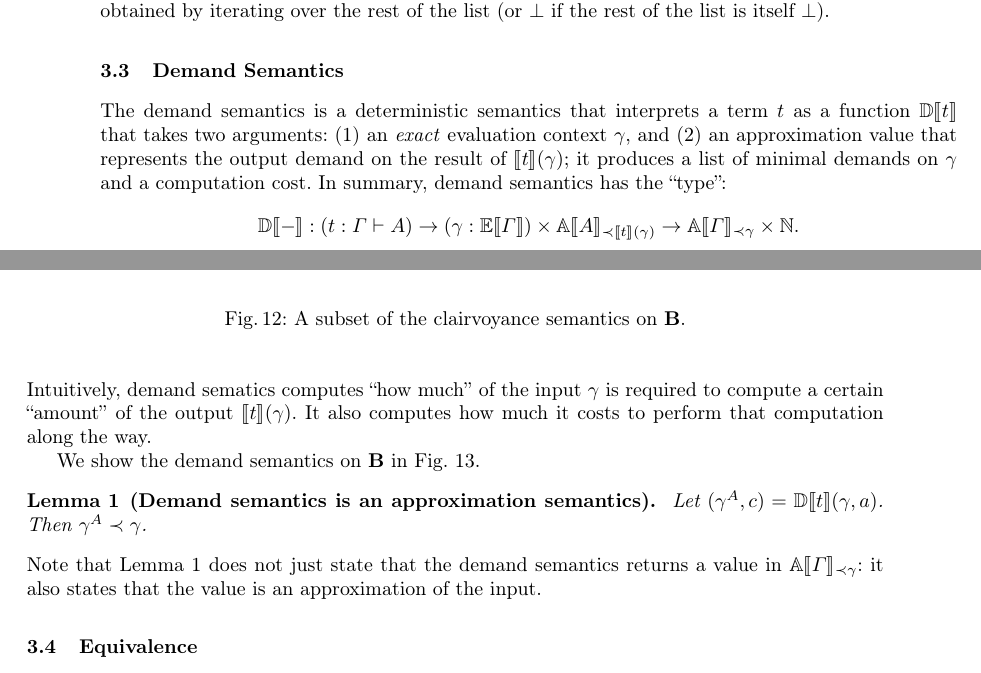
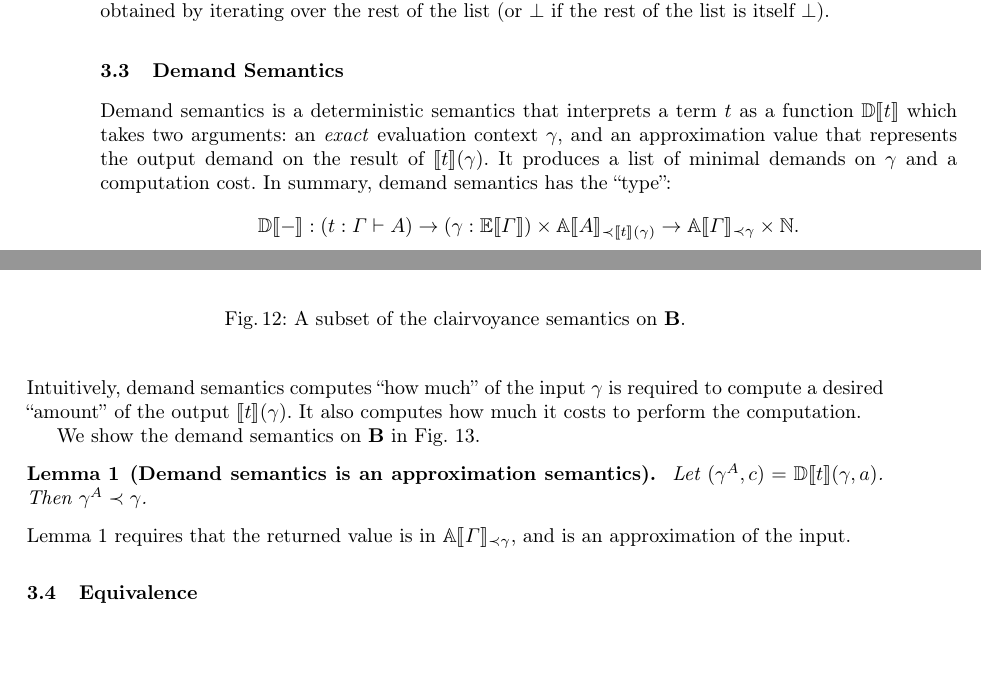
Before and after one commit to heraplem/logical-laziness-agda, a LaTeX paper (paper/paper.tex, which reads paper/equiv.tex): two parts of pages 12 and 13 of 24, joined at a grey line, cut so that both start at the same text, the shorter picture padded with empty space. Compiled offline with pdfLaTeX.

Commit message:
3.3 Small trims

```diff
--- a/paper/equiv.tex
+++ b/paper/equiv.tex
@@ -200,18 +200,18 @@ rest of the list is itself \( \sundefined \)).
 
 \subsection{Demand Semantics}\label{subsec:demand-semantics}
 
-The demand semantics is a deterministic semantics that interprets a term \( t \)
-as a function \( \EDU{t} \) that takes two arguments: (1)~an \emph{exact}
-evaluation context \( \gamma \), and (2)~an approximation value that represents
-the output demand on the result of \( \EE{t}{\gamma} \); it produces a list of
+Demand semantics is a deterministic semantics that interprets a term \( t \)
+as a function \( \EDU{t} \) which takes two arguments: an \emph{exact}
+evaluation context \( \gamma \), and an approximation value that represents
+the output demand on the result of \( \EE{t}{\gamma} \). It produces a list of
 minimal demands on \( \gamma \) and a computation cost. In summary, demand
 semantics has the ``type'':
 \[
   \EDU{-} : (t : \Gamma \vdash A) \to (\gamma : \Eval{\Gamma}) \times \Approx{A}_{\approxof{\relax}{\EE{t}{\gamma}}} \to \Approx{\Gamma}_{\approxof{\relax}{\gamma}} \times \N .
 \]
-Intuitively, demand sematics computes ``how much'' of the input \( \gamma \) is
-required to compute a certain ``amount'' of the output \( \EE{t}{\gamma} \). It
-also computes how much it costs to perform that computation along the way.
+Intuitively, demand semantics computes ``how much'' of the input \( \gamma \) is
+required to compute a desired ``amount'' of the output \( \EE{t}{\gamma} \). It
+also computes how much it costs to perform the computation.
 
 \begin{figure}[t]
   \[
@@ -246,9 +246,7 @@ We show the demand semantics on \(\LB\) in \cref{fig:demand-semantics}.
   semantics]\label{prop:dem-approx-eval}
   Let \( (\gamma^A, c) = \ED{t}{\gamma}{a} \).  Then \( \approxof{\gamma^A}{\gamma} \).
 \end{lemma}
-Note that \cref{prop:dem-approx-eval} does not just state that the demand
-semantics returns a value in \(\Approx{\Gamma}_{\approxof{\relax}{\gamma}}\): it
-also states that the value is an approximation of the input.
+\cref{prop:dem-approx-eval} requires that the returned value is in \(\Approx{\Gamma}_{\approxof{\relax}{\gamma}}\), and is an approximation of the input.
 
 \subsection{Equivalence}\label{subsec:equiv}
 
```
